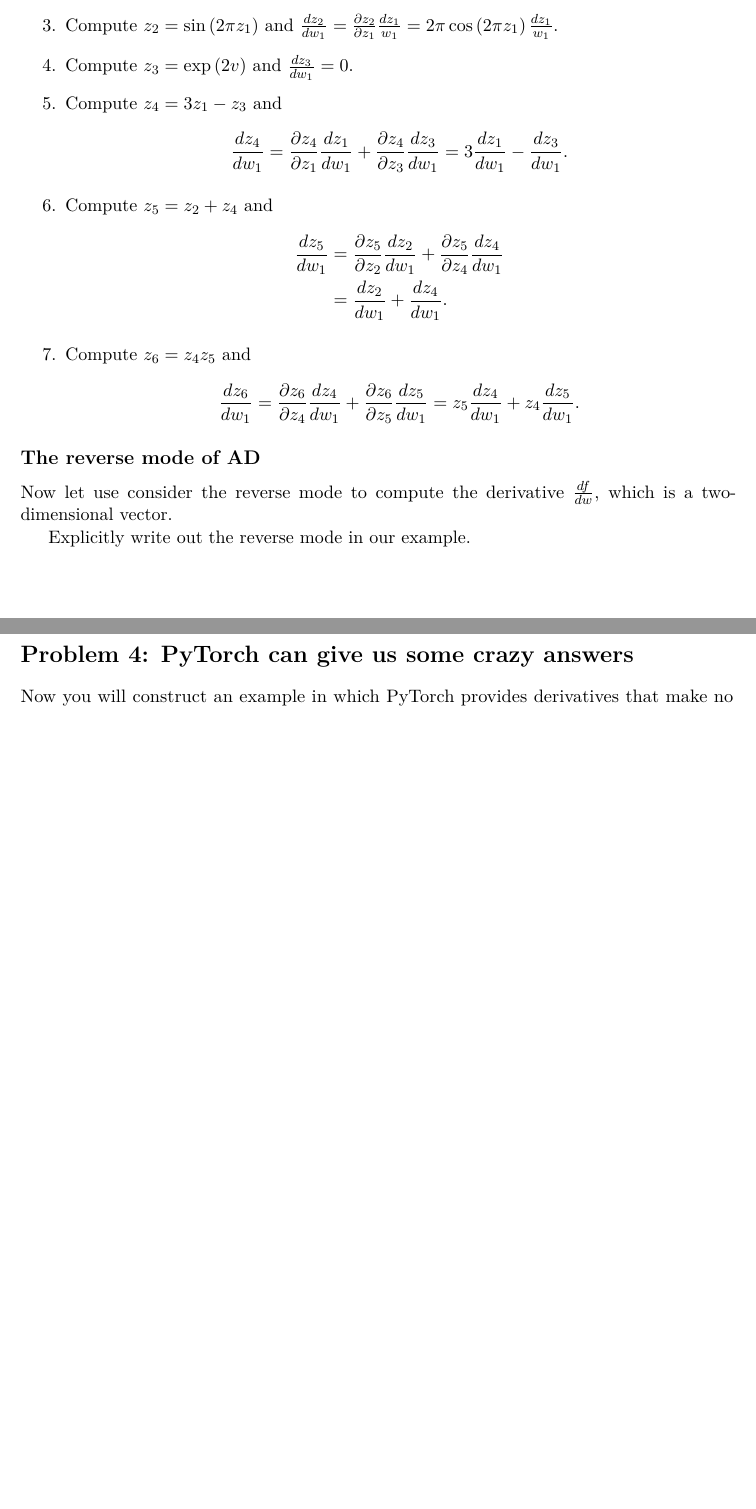
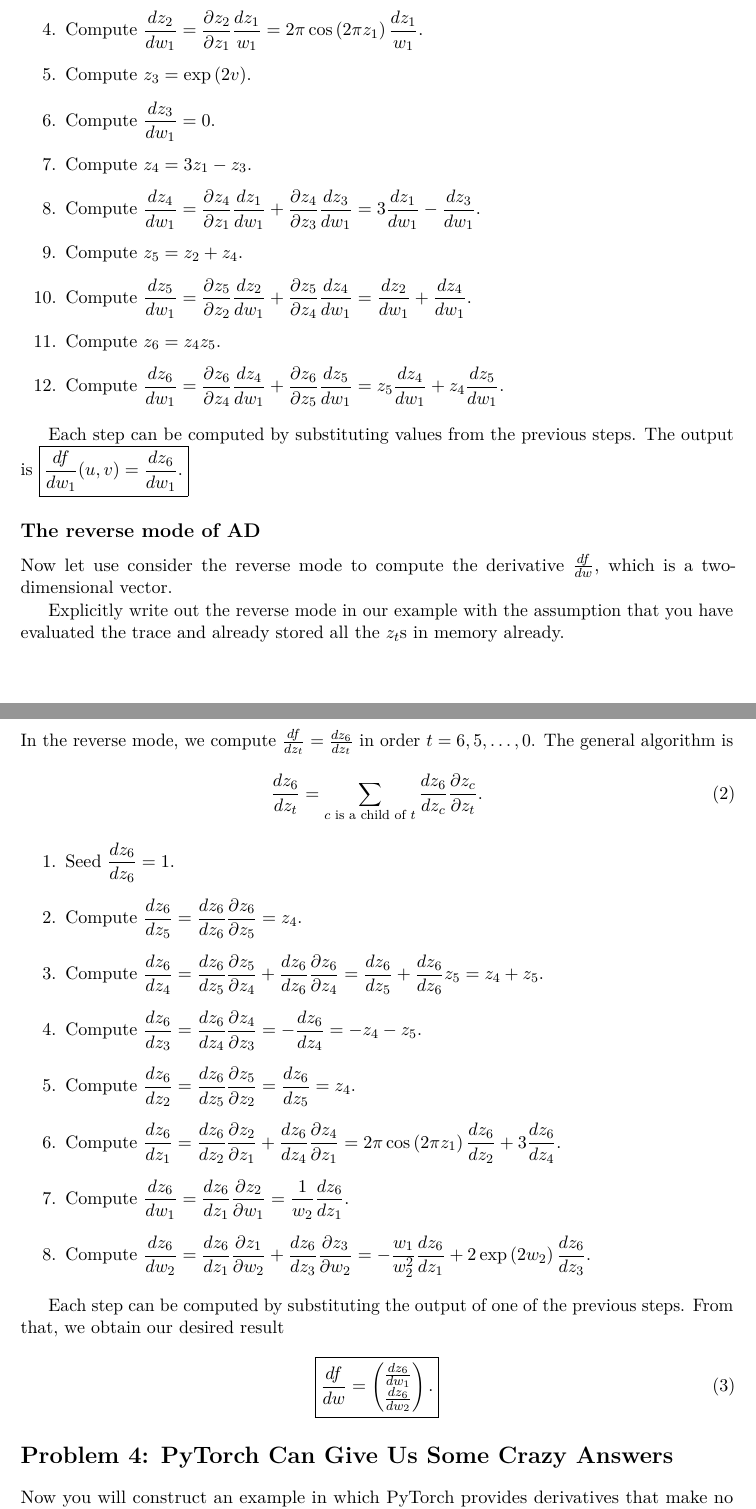
Before and after one commit to kspathak/cse547, a LaTeX problem sheet (hw1/writeup.tex): two parts of pages 2 and 3 of 8 before the commit and two parts of pages 2 and 3 of 9 after it, joined at a grey line, cut so that both start at the same text, the shorter picture padded with empty space. Compiled offline with pdfLaTeX.

Commit message:
Finished problem 2

```diff
--- a/hw1/writeup.tex
+++ b/hw1/writeup.tex
@@ -107,8 +84,0 @@ Suppose we want to calculate $\frac{df}{dw_1}(u,v)$.
-\item Compute $z_1 = u/v$ and $\frac{dz_1}{w_1} = 1/v$.
-\item Compute $z_2 = \sin\left(2\pi z_1\right)$ and $\frac{dz_2}{dw_1} = \frac{\partial z_2}{\partial z_1}\frac{dz_1}{w_1} = 2\pi\cos\left(2\pi z_1\right)\frac{dz_1}{w_1}$.
-\item Compute $z_3 = \exp\left(2v\right)$ and $\frac{dz_3}{dw_1} = 0$.
-\item Compute $z_4 = 3z_1 - z_3$ and
-\begin{align*}
-  \frac{dz_4}{dw_1}
-  &= \frac{\partial z_4}{\partial z_1}\frac{dz_1}{dw_1} + \frac{\partial z_4}{\partial z_3}\frac{dz_3}{dw_1} = 3\frac{dz_1}{dw_1} - \frac{dz_3}{dw_1}.
-\end{align*}
@@ -115,28 +88,85 @@ Suppose we want to calculate $\frac{df}{dw_1}(u,v)$.
 \item Compute
-  $z_5 = z_2 + z_4$ and
-  \begin{align*}
-  \frac{dz_5}{dw_1}
-    &= \frac{\partial z_5}{\partial z_2}\frac{dz_2}{dw_1} + \frac{\partial z_5}{\partial z_4}\frac{dz_4}{dw_1} \\
-    &= \frac{dz_2}{dw_1} + \frac{dz_4}{dw_1}.
-  \end{align*}
-\item Compute $z_6 = z_4z_5$ and
-  \begin{align*}
-    \frac{dz_6}{dw_1} = \frac{\partial z_6}{\partial z_4}\frac{dz_4}{dw_1} +
-    \frac{\partial z_6}{\partial z_5}\frac{dz_5}{dw_1} = z_5\frac{dz_4}{dw_1} +
-    z_4\frac{dz_5}{dw_1}.
-  \end{align*}
+  $\displaystyle\frac{dz_2}{dw_1} = \frac{\partial z_2}{\partial
+    z_1}\frac{dz_1}{w_1} = 2\pi\cos\left(2\pi z_1\right)\frac{dz_1}{w_1}$.
+\item Compute $z_3 = \exp\left(2v\right)$.
+\item Compute $\displaystyle \frac{dz_3}{dw_1} = 0$.
+\item Compute $z_4 = 3z_1 - z_3$.
+\item Compute
+  $\displaystyle \frac{dz_4}{dw_1}= \frac{\partial z_4}{\partial z_1}\frac{dz_1}{dw_1} + \frac{\partial z_4}{\partial z_3}\frac{dz_3}{dw_1} = 3\frac{dz_1}{dw_1} - \frac{dz_3}{dw_1}$.
+\item Compute $z_5 = z_2 + z_4$.
+\item Compute $\displaystyle \frac{dz_5}{dw_1} = \frac{\partial z_5}{\partial z_2}\frac{dz_2}{dw_1} + \frac{\partial z_5}{\partial z_4}\frac{dz_4}{dw_1} = \frac{dz_2}{dw_1} + \frac{dz_4}{dw_1}$.
+\item Compute $z_6 = z_4z_5$.
+\item Compute $\displaystyle\frac{dz_6}{dw_1} = \frac{\partial z_6}{\partial z_4}\frac{dz_4}{dw_1} + \frac{\partial z_6}{\partial z_5}\frac{dz_5}{dw_1} = z_5\frac{dz_4}{dw_1} + z_4\frac{dz_5}{dw_1}$.
 \end{enumerate}
+
+Each step can be computed by substituting values from the previous steps. The
+output is $\displaystyle\boxed{\frac{df}{dw_1}(u,v) = \frac{dz_6}{dw_1}.}$
 
 \subsection*{The reverse mode of AD}
 
 Now let use consider the reverse mode to compute the derivative
 $\frac{df}{dw}$, which is a two-dimensional vector.
 
-Explicitly write out the reverse mode in our example.
+Explicitly write out the reverse mode in our example with the assumption that
+you have evaluated the trace and already stored all the $z_t$s in memory
+already.
 
 \subsubsection*{Solution}
 
-\section*{Problem 4: PyTorch can give us some crazy answers}
+In the reverse mode, we compute $\frac{df}{dz_t} = \frac{dz_6}{dz_t}$ in order
+$t = 6,5,\ldots,0$. The general algorithm is
+\begin{equation}
+  \frac{dz_6}{dz_t} = \sum_{\text{$c$ is a child of $t$}}
+  \frac{dz_6}{dz_c}
+  \frac{\partial z_c}{\partial z_t}.
+\end{equation}
+
+\begin{enumerate}
+\item Seed $\displaystyle \frac{dz_6}{dz_6} = 1$.
+\item Compute
+  $\displaystyle \frac{dz_6}{dz_5} =
+  \frac{dz_6}{dz_6}\frac{\partial z_6}{\partial z_5} = z_4$.
+\item Compute
+  $\displaystyle \frac{dz_6}{dz_4} = \frac{dz_6}{d z_5}\frac{\partial
+    z_5}{\partial z_4} + \frac{d z_6}{d z_6}\frac{\partial z_6}{\partial z_4} =
+  \frac{dz_6}{d z_5} + \frac{d z_6}{d z_6}z_5
+  =
+  z_4 + z_5
+  $.
+\item Compute
+  $\displaystyle \frac{dz_6}{dz_3} = \frac{dz_6}{d z_4}\frac{\partial
+    z_4}{\partial z_3} = -\frac{dz_6}{d z_4} = -z_4 - z_5$.
+\item Compute
+  $\displaystyle \frac{dz_6}{dz_2} = \frac{dz_6}{d z_5}\frac{\partial
+    z_5}{\partial z_2} = \frac{dz_6}{d z_5} = z_4$.
+\item Compute
+  $\displaystyle \frac{dz_6}{dz_1} =
+  \frac{dz_6}{d z_2}\frac{\partial  z_2}{\partial z_1} +
+  \frac{dz_6}{d z_4}\frac{\partial  z_4}{\partial z_1} =
+  2\pi\cos\left(2\pi z_1\right)\frac{dz_6}{d z_2} +
+  3\frac{dz_6}{d z_4}$.
+\item Compute
+  $\displaystyle
+  \frac{dz_6}{dw_1} = \frac{dz_6}{dz_1}\frac{\partial z_2}{\partial w_1}
+  = \frac{1}{w_2}\frac{dz_6}{dz_1}$.
+\item Compute
+  $\displaystyle
+  \frac{dz_6}{dw_2} = \frac{dz_6}{dz_1}\frac{\partial z_1}{\partial w_2} +
+  \frac{dz_6}{dz_3}\frac{\partial z_3}{\partial w_2}
+  = -\frac{w_1}{w_2^2}\frac{dz_6}{dz_1} + 2\exp\left(2w_2\right)\frac{dz_6}{dz_3}$.
+\end{enumerate}
+
+Each step can be computed by substituting the output of one of the previous
+steps. From that, we obtain our desired result
+\begin{equation}
+  \boxed{
+    \frac{df}{dw} = \begin{pmatrix}
+      \frac{dz_6}{dw_1} \\ \frac{dz_6}{dw_2}
+    \end{pmatrix}.
+  }
+\end{equation}
+
+\section*{Problem 4: PyTorch Can Give Us Some Crazy Answers}
 
 Now you will construct an example in which PyTorch provides derivatives that
 make no sense. The issue is in understanding when it is ok and when it is not ok
```
Also changed, not shown: hw1/writeup.pdf, hw1/writeup.tex (35 more changed lines).
